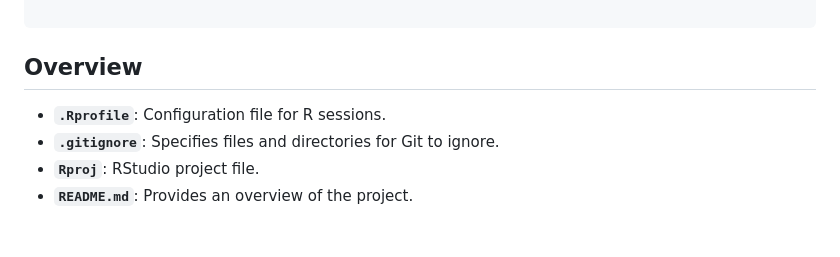
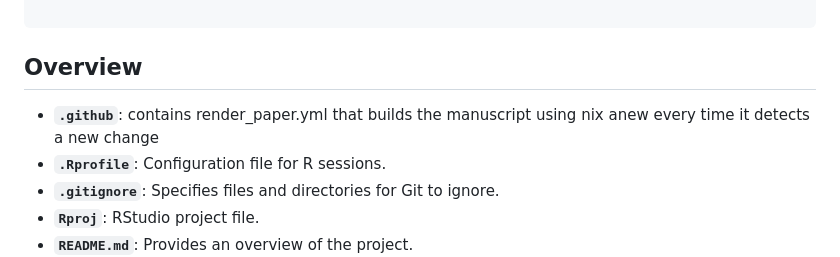
Before and after one commit to jgeller112/beta_regression_tutorial, a Markdown page: README.md, the part around the change. GitHub-like rendering; blank space fills up the shorter version.

```diff
--- a/README.md
+++ b/README.md
@@ -23,6 +23,7 @@ beta_regression_tutorial/
 
 ## Overview
 
+- **`.github`**: contains render_paper.yml that builds the manuscript using nix anew every time it detects a new change
 - **`.Rprofile`**: Configuration file for R sessions.
 - **`.gitignore`**: Specifies files and directories for Git to ignore.
 - **`Rproj`**: RStudio project file.
```
